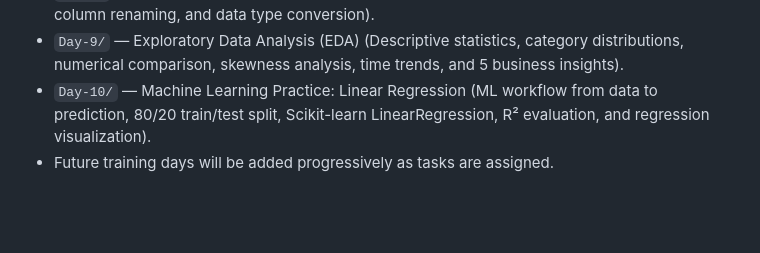
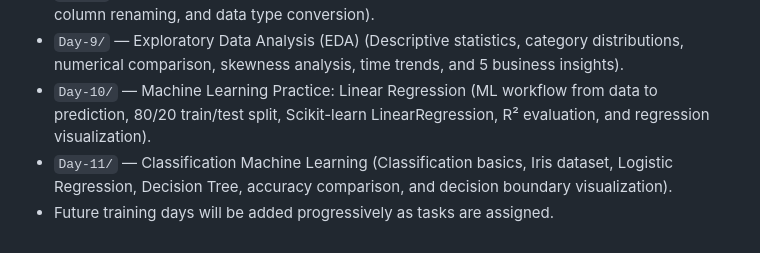
Before and after one commit to Shri-Sanjaykumar/Linkific-Tasks, a Markdown page: README.md, the part around the change. GitHub-like rendering; blank space fills up the shorter version.

Commit message:
Day 11: Add classification ML practice

```diff
--- a/README.md
+++ b/README.md
@@ -28,4 +28,5 @@ This repository contains day-wise folders to organize and document all internshi
 - `Day-8/` — Data Preprocessing & Data Cleaning (Missing value imputation, duplicate handling, column renaming, and data type conversion).
 - `Day-9/` — Exploratory Data Analysis (EDA) (Descriptive statistics, category distributions, numerical comparison, skewness analysis, time trends, and 5 business insights).
 - `Day-10/` — Machine Learning Practice: Linear Regression (ML workflow from data to prediction, 80/20 train/test split, Scikit-learn LinearRegression, R² evaluation, and regression visualization).
+- `Day-11/` — Classification Machine Learning (Classification basics, Iris dataset, Logistic Regression, Decision Tree, accuracy comparison, and decision boundary visualization).
 - Future training days will be added progressively as tasks are assigned.
```
Also changed, not shown: Day-11/README.md (added, +136 -0 lines), Day-11/iris_class_distribution.png (added), Day-11/model_accuracy_comparison.png (added), 2 other files.
